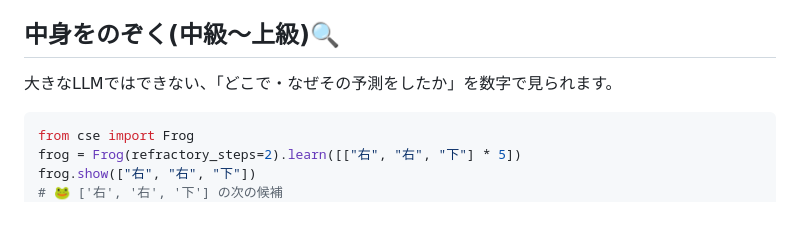
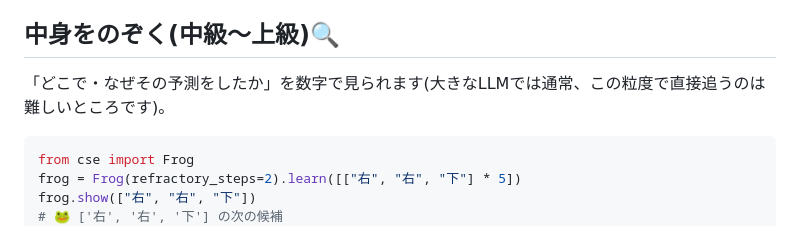
Before and after one commit to kagioneko/cse-frog, a Markdown page: README.md, the part around the change. Drawn GitHub-style.

Commit message:
README: soften the 'LLMs cannot' claim
Co-Authored-By: Claude Opus 5.5 <noreply@anthropic.com>

````diff
--- a/README.md
+++ b/README.md
@@ -130,7 +130,7 @@ Frog(temperature=2.0).learn(data).top(["右", "右", "下"])    # 右 0.68 / <EN
 - 覚えられる記号の数には上限があります(`max_nodes − 3` 個。既定 253 個)。こえるとエラーで知らせます。`Frog(max_nodes=1000)` のように増やせますが、メモリは `max_nodes` の2乗で増えます。
 
 ## 中身をのぞく(中級〜上級)🔍
-大きなLLMではできない、「どこで・なぜその予測をしたか」を数字で見られます。
+「どこで・なぜその予測をしたか」を数字で見られます(大きなLLMでは通常、この粒度で直接追うのは難しいところです)。
 
 ```python
 from cse import Frog
````
